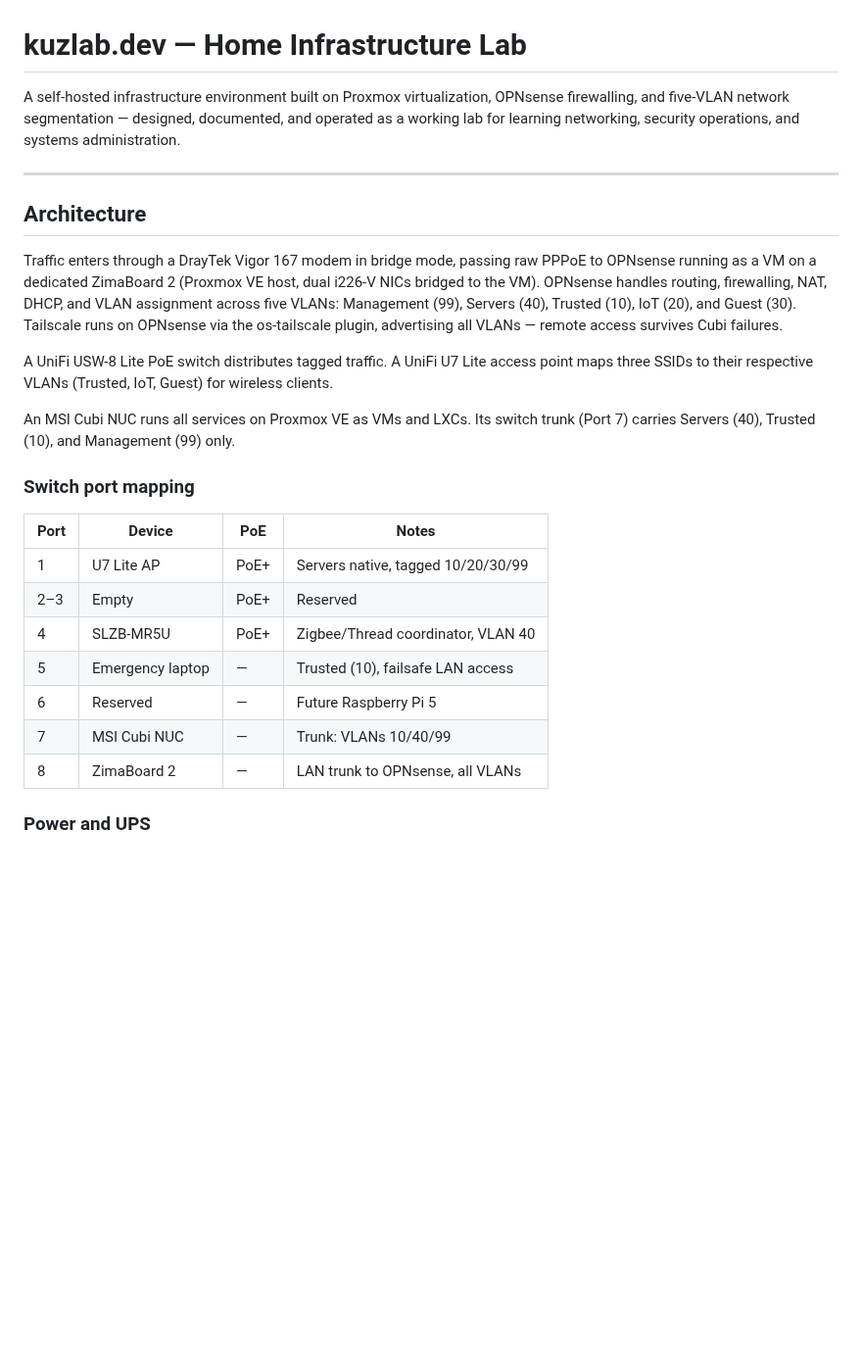
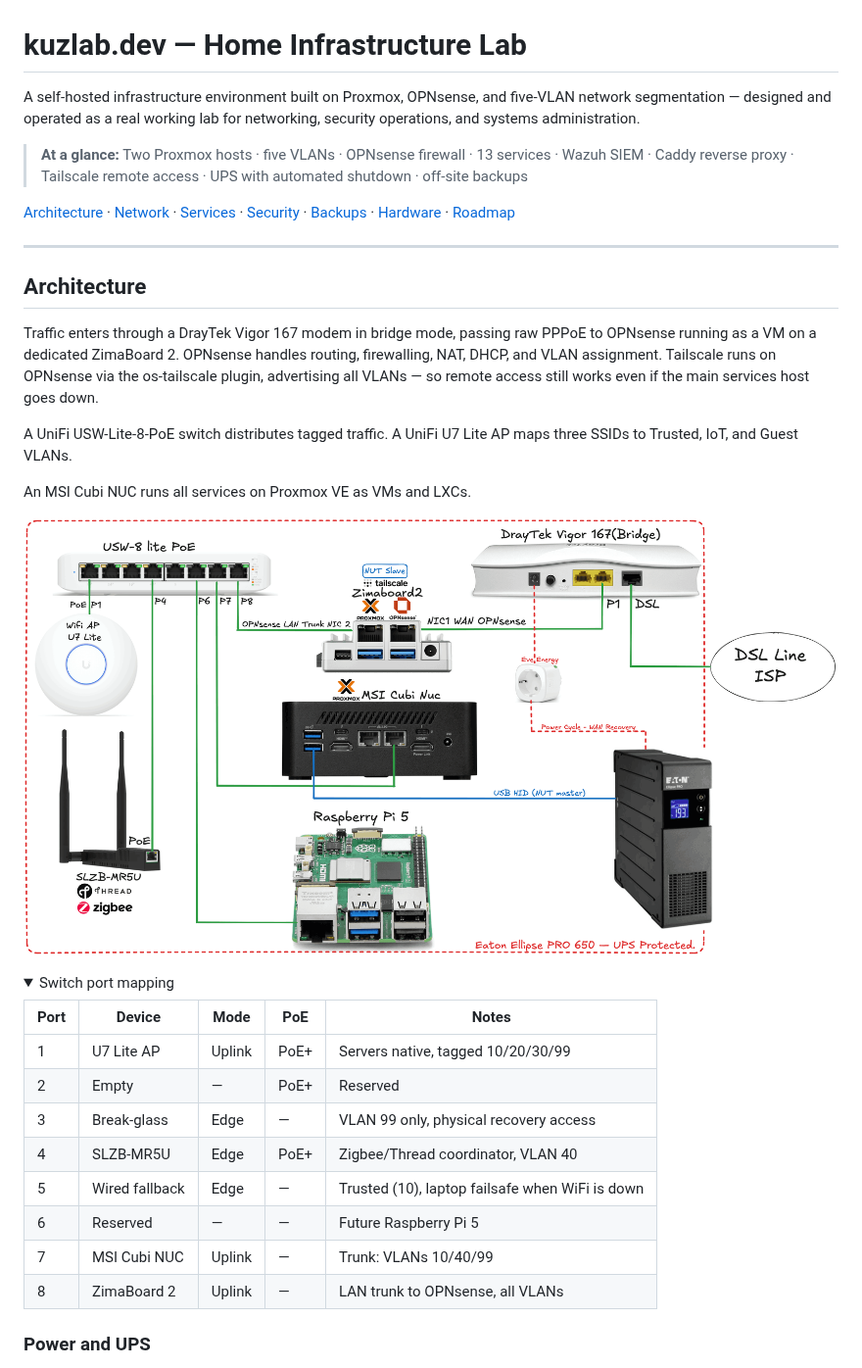
Before and after one commit to kuz-lab/homelab, a Markdown page: README.md, the part around one of its changes. Shown at 98% size. Rendered like a GitHub page; folded sections open; blank space fills up the shorter version.

```diff
--- a/README.md
+++ b/README.md
@@ -1,34 +1,34 @@
 # kuzlab.dev — Home Infrastructure Lab
 
-A self-hosted infrastructure environment built on Proxmox virtualization, OPNsense firewalling, and five-VLAN network segmentation — designed, documented, and operated as a working lab for learning networking, security operations, and systems administration.
+A self-hosted infrastructure environment built on Proxmox, OPNsense, and five-VLAN network segmentation — designed and operated as a real working lab for networking, security operations, and systems administration.
+
+> **At a glance:** Two Proxmox hosts · five VLANs · OPNsense firewall · 13 services · Wazuh SIEM · Caddy reverse proxy · Tailscale remote access · UPS with automated shutdown · off-site backups
+
+[Architecture](#architecture) · [Network](#network-design) · [Services](#services) · [Security](#security-and-monitoring) · [Backups](#backups) · [Hardware](#hardware) · [Roadmap](#roadmap)
 
 ---
 
 ## Architecture
 
-Traffic enters through a DrayTek Vigor 167 modem in bridge mode, passing raw PPPoE to OPNsense running as a VM on a dedicated
-ZimaBoard 2 (Proxmox VE host, dual i226-V NICs bridged to the VM).
-OPNsense handles routing, firewalling, NAT, DHCP, and VLAN assignment
-across five VLANs: Management (99), Servers (40), Trusted (10), IoT (20),
-and Guest (30). Tailscale runs on OPNsense via the os-tailscale plugin,
-advertising all VLANs — remote access survives Cubi failures.
+Traffic enters through a DrayTek Vigor 167 modem in bridge mode, passing raw PPPoE to OPNsense running as a VM on a dedicated ZimaBoard 2. OPNsense handles routing, firewalling, NAT, DHCP, and VLAN assignment. Tailscale runs on OPNsense via the os-tailscale plugin, advertising all VLANs — so remote access still works even if the main services host goes down.
 
-A UniFi USW-8 Lite PoE switch distributes tagged traffic. A UniFi U7 Lite
-access point maps three SSIDs to their respective VLANs (Trusted, IoT,
-Guest) for wireless clients.
+A UniFi USW-Lite-8-PoE switch distributes tagged traffic. A UniFi U7 Lite AP maps three SSIDs to Trusted, IoT, and Guest VLANs.
 
-An MSI Cubi NUC runs all services on Proxmox VE as VMs and LXCs. Its
-switch trunk (Port 7) carries Servers (40), Trusted (10), and
-Management (99) only.
+An MSI Cubi NUC runs all services on Proxmox VE as VMs and LXCs.
 
-### Switch port mapping
+![Physical topology: DSL modem bridged to OPNsense VM on ZimaBoard, managed PoE switch trunking five VLANs, UniFi Wi-Fi 7 AP](diagrams/Physical_topology.png)
 
-| Port | Device | PoE | Notes |
-|------|--------|-----|-------|
-| 1 | U7 Lite AP | PoE+ | Servers native, tagged 10/20/30/99 |
-| 2–3 | Empty | PoE+ | Reserved |
-| 4 | SLZB-MR5U | PoE+ | Zigbee/Thread coordinator, VLAN 40 |
-| 5 | Emergency laptop | — | Trusted (10), failsafe LAN access |
-| 6 | Reserved | — | Future Raspberry Pi 5 |
-| 7 | MSI Cubi NUC | — | Trunk: VLANs 10/40/99 |
-| 8 | ZimaBoard 2 | — | LAN trunk to OPNsense, all VLANs |
+<details>
+<summary>Switch port mapping</summary>
+
+| Port | Device | Mode | PoE | Notes |
+|------|--------|------|-----|-------|
+| 1 | U7 Lite AP | Uplink | PoE+ | Servers native, tagged 10/20/30/99 |
+| 2 | Empty | — | PoE+ | Reserved |
+| 3 | Break-glass | Edge | — | VLAN 99 only, physical recovery access |
+| 4 | SLZB-MR5U | Edge | PoE+ | Zigbee/Thread coordinator, VLAN 40 |
+| 5 | Wired fallback | Edge | — | Trusted (10), laptop failsafe when WiFi is down |
+| 6 | Reserved | — | — | Future Raspberry Pi 5 |
+| 7 | MSI Cubi NUC | Uplink | — | Trunk: VLANs 10/40/99 |
+| 8 | ZimaBoard 2 | Uplink | — | LAN trunk to OPNsense, all VLANs |
+
```
Also changed, not shown: other parts of README.md (+110 -100 lines), diagrams/firewall_policy.png (renamed from diagrams/firewall_policy-3.png), diagrams/service_dependencies.png (renamed from diagrams/service_dependencies-2.png), 2 other files.
